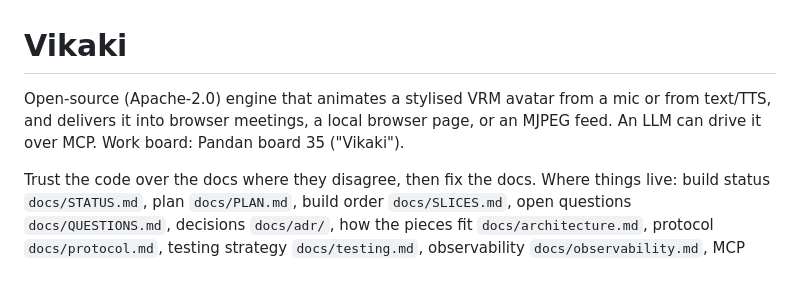
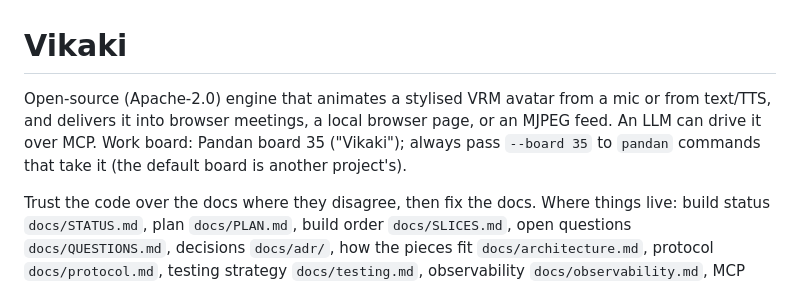
Before and after one commit to leejianrong/vikaki, a Markdown page: CLAUDE.md, the part around the change. GitHub-like rendering.

```diff
--- a/CLAUDE.md
+++ b/CLAUDE.md
@@ -1,6 +1,6 @@
 # Vikaki
 
-Open-source (Apache-2.0) engine that animates a stylised VRM avatar from a mic or from text/TTS, and delivers it into browser meetings, a local browser page, or an MJPEG feed. An LLM can drive it over MCP. Work board: Pandan board 35 ("Vikaki").
+Open-source (Apache-2.0) engine that animates a stylised VRM avatar from a mic or from text/TTS, and delivers it into browser meetings, a local browser page, or an MJPEG feed. An LLM can drive it over MCP. Work board: Pandan board 35 ("Vikaki"); always pass `--board 35` to `pandan` commands that take it (the default board is another project's).
 
 Trust the code over the docs where they disagree, then fix the docs. Where things live: build status `docs/STATUS.md`, plan `docs/PLAN.md`, build order `docs/SLICES.md`, open questions `docs/QUESTIONS.md`, decisions `docs/adr/`, how the pieces fit `docs/architecture.md`, protocol `docs/protocol.md`, testing strategy `docs/testing.md`, observability `docs/observability.md`, MCP `docs/mcp.md`, voices `docs/tts.md`.
 
```
Also changed, not shown: docs/adr/0016-python-client-for-the-games-presenter.md (+2 -2 lines).
